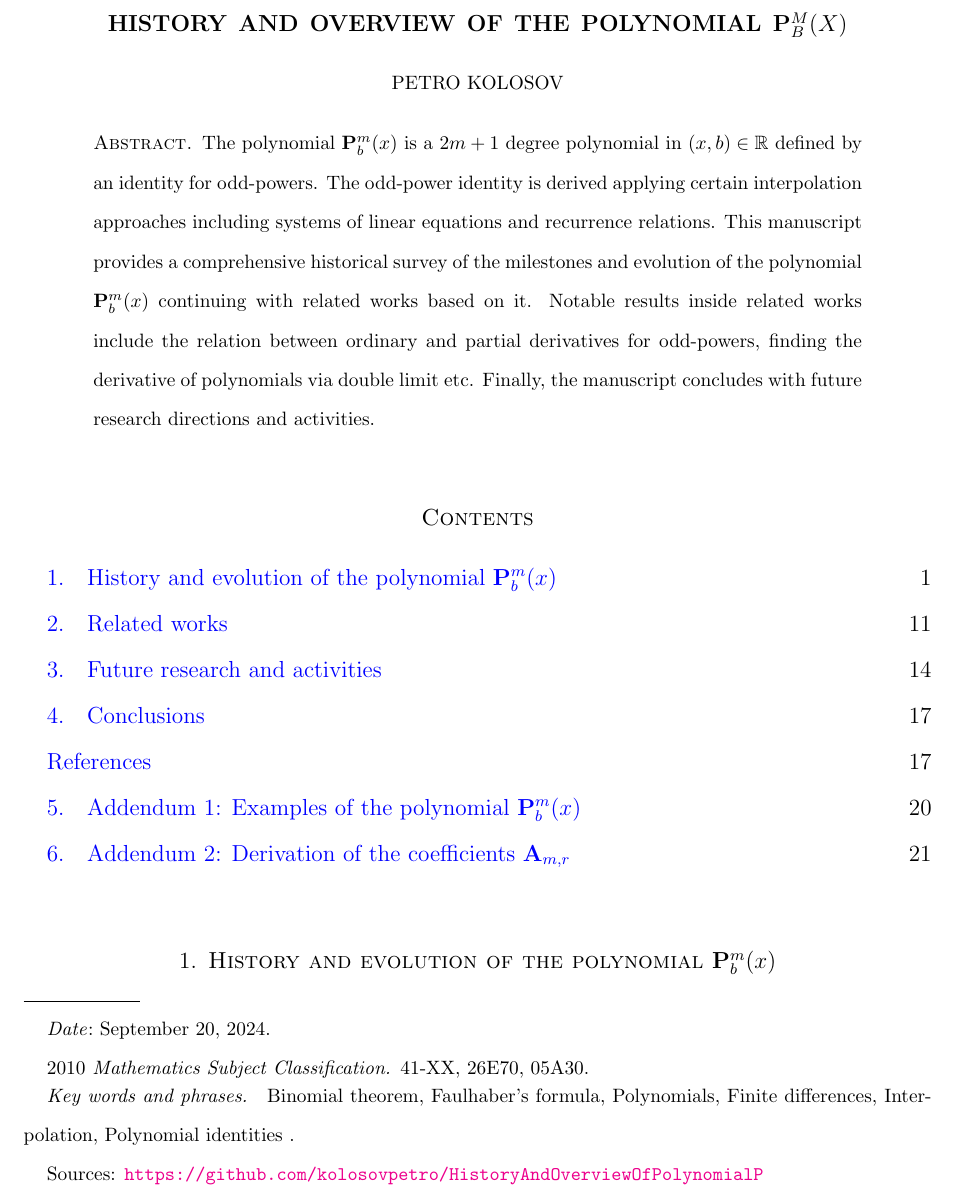
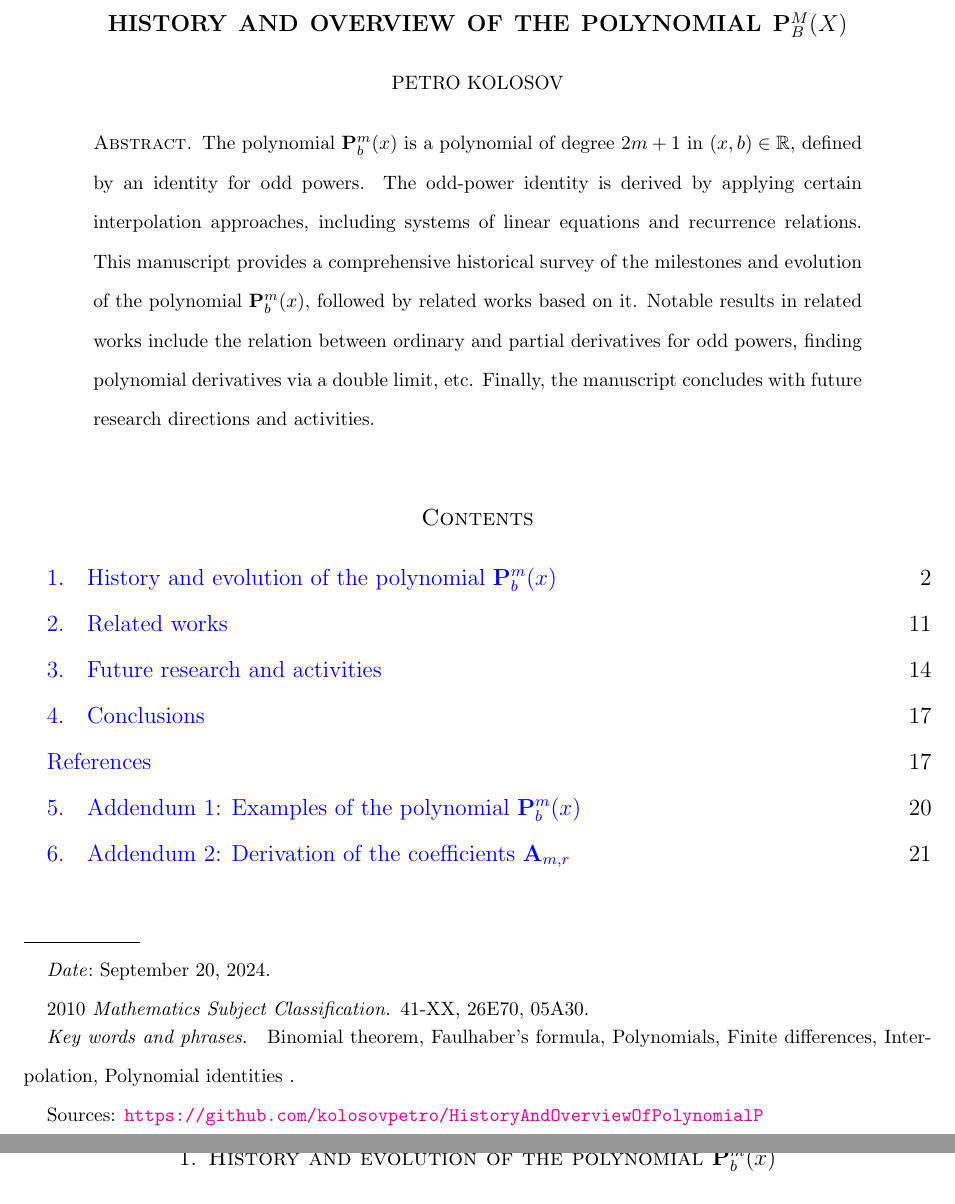
Before and after one commit to kolosovpetro/HistoryAndOverviewOfPolynomialP, a LaTeX paper (src/HistoryAndOverviewOfPolynomialP.tex, which reads src/sections/01_abstract.tex): part of page 1 of 23 before the commit and two parts of pages 1 and 2 of 23 after it, the two joined at a grey line, cut so that both start at the same text. Compiled offline with pdfLaTeX.

Commit message:
work in progress

```diff
--- a/src/HistoryAndOverviewOfPolynomialP.tex
+++ b/src/HistoryAndOverviewOfPolynomialP.tex
@@ -129,6 +129,8 @@
 
     \tableofcontents
 
+    \freefootnote{Sources: \url{https://github.com/kolosovpetro/HistoryAndOverviewOfPolynomialP}}
+
 
     \section{History and evolution of the polynomial \texorpdfstring{$\polynomialP{m}{b}{x}$}{P[m,b,x]}}
     \label{sec:history-and-evolution-of-the-topic}
--- a/src/sections/01_abstract.tex
+++ b/src/sections/01_abstract.tex
@@ -1,9 +1,10 @@
-The polynomial $\mathbf{P}^m_b(x)$ is a $2m+1$ degree polynomial in $(x,b) \in \mathbb{R}$
-defined by an identity for odd-powers.
-The odd-power identity is derived applying certain interpolation approaches
+The polynomial $\mathbf{P}^m_b(x)$ is a polynomial of degree $2m+1$ in $(x,b) \in \mathbb{R}$,
+defined by an identity for odd powers.
+The odd-power identity is derived by applying certain interpolation approaches,
 including systems of linear equations and recurrence relations.
-This manuscript provides a comprehensive historical survey of the milestones and evolution of the polynomial
-$\mathbf{P}^m_b(x)$ continuing with related works based on it.
-Notable results inside related works include the relation between ordinary and partial derivatives for odd-powers,
-finding the derivative of polynomials via double limit etc.
+This manuscript provides a comprehensive historical survey
+of the milestones and evolution of the polynomial $\mathbf{P}^m_b(x)$,
+followed by related works based on it.
+Notable results in related works include the relation between ordinary and partial derivatives for odd powers,
+finding polynomial derivatives via a double limit, etc.
 Finally, the manuscript concludes with future research directions and activities.
```
Also changed, not shown: src/sections/02_history_and_evolution.tex (+0 -1 lines), CHANGELOG.md, out/HistoryAndOverviewOfPolynomialP.pdf.
